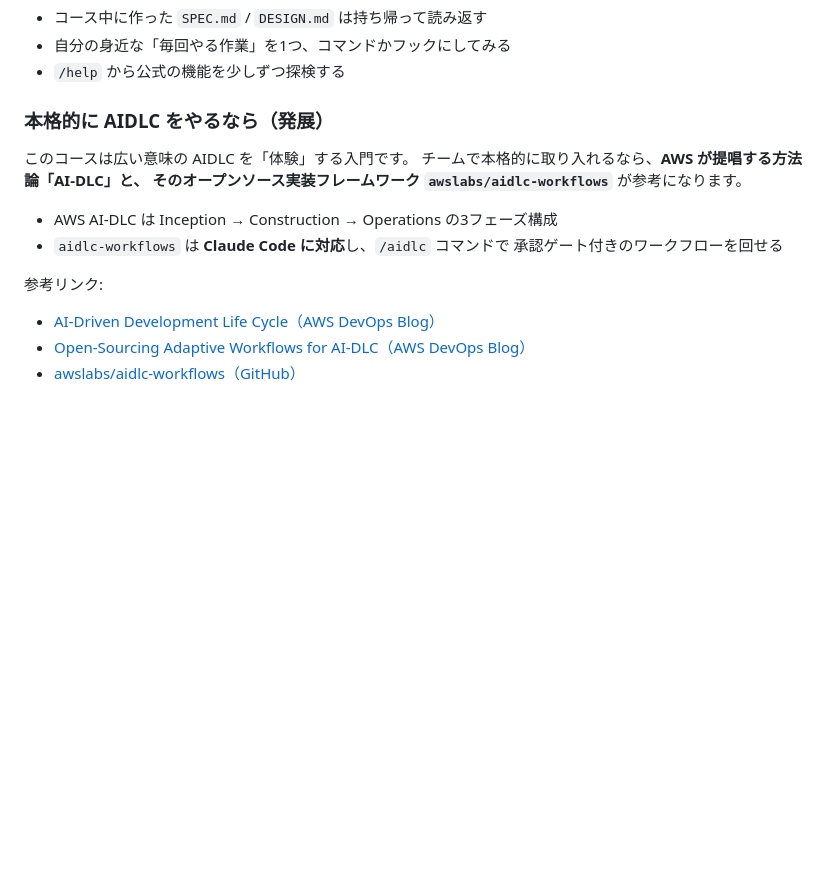
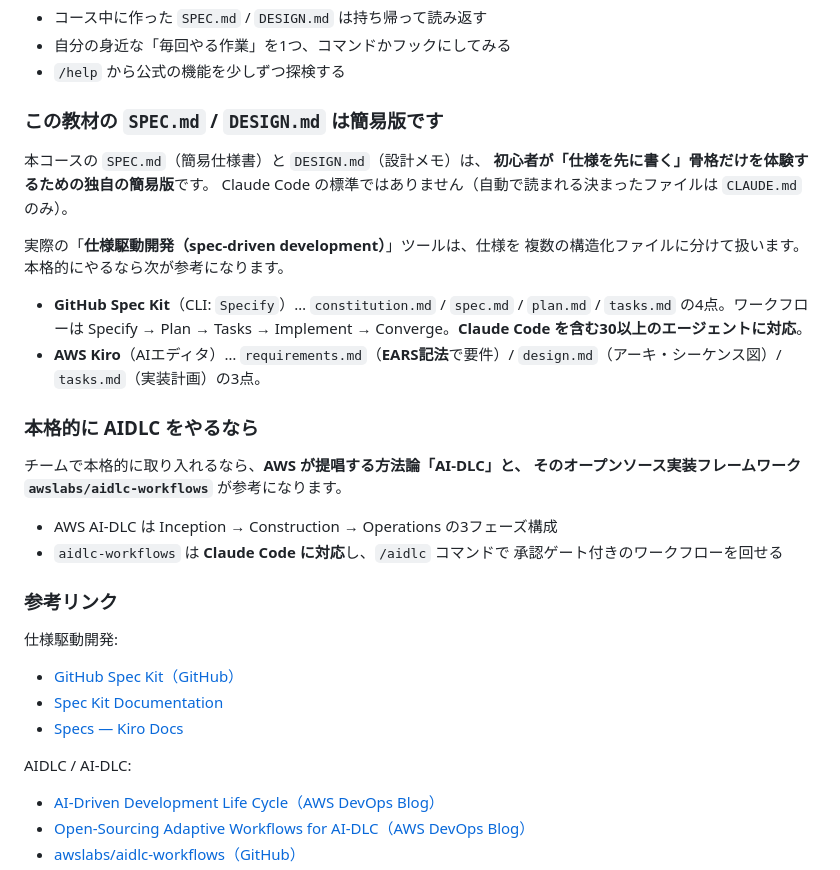
Before and after one commit to moritower/claude-code-handson-202610, a Markdown page: docs/99_appendix.md, the part around the change. Drawn GitHub-style; blank space fills up the shorter version.

Commit message:
Clarify simplified spec documents and add spec-driven development references

```diff
--- a/docs/99_appendix.md
+++ b/docs/99_appendix.md
@@ -46,9 +46,23 @@
 - 自分の身近な「毎回やる作業」を1つ、コマンドかフックにしてみる
 - `/help` から公式の機能を少しずつ探検する
 
-### 本格的に AIDLC をやるなら（発展）
+### この教材の `SPEC.md` / `DESIGN.md` は簡易版です
 
-このコースは広い意味の AIDLC を「体験」する入門です。
+本コースの `SPEC.md`（簡易仕様書）と `DESIGN.md`（設計メモ）は、
+**初心者が「仕様を先に書く」骨格だけを体験するための独自の簡易版**です。
+Claude Code の標準ではありません（自動で読まれる決まったファイルは `CLAUDE.md` のみ）。
+
+実際の「**仕様駆動開発（spec-driven development）**」ツールは、仕様を
+複数の構造化ファイルに分けて扱います。本格的にやるなら次が参考になります。
+
+- **GitHub Spec Kit**（CLI: `Specify`）… `constitution.md` / `spec.md` /
+  `plan.md` / `tasks.md` の4点。ワークフローは Specify → Plan → Tasks →
+  Implement → Converge。**Claude Code を含む30以上のエージェントに対応**。
+- **AWS Kiro**（AIエディタ）… `requirements.md`（**EARS記法**で要件）/
+  `design.md`（アーキ・シーケンス図）/ `tasks.md`（実装計画）の3点。
+
+### 本格的に AIDLC をやるなら
+
 チームで本格的に取り入れるなら、**AWS が提唱する方法論「AI-DLC」**と、
 その**オープンソース実装フレームワーク `awslabs/aidlc-workflows`** が参考になります。
 
@@ -56,8 +70,14 @@
 - `aidlc-workflows` は **Claude Code に対応**し、`/aidlc` コマンドで
   承認ゲート付きのワークフローを回せる
 
-参考リンク:
+### 参考リンク
 
+仕様駆動開発:
+- [GitHub Spec Kit（GitHub）](https://github.com/github/spec-kit)
+- [Spec Kit Documentation](https://github.github.com/spec-kit/)
+- [Specs — Kiro Docs](https://kiro.dev/docs/specs/)
+
+AIDLC / AI-DLC:
 - [AI-Driven Development Life Cycle（AWS DevOps Blog）](https://aws.amazon.com/blogs/devops/ai-driven-development-life-cycle/)
 - [Open-Sourcing Adaptive Workflows for AI-DLC（AWS DevOps Blog）](https://aws.amazon.com/blogs/devops/open-sourcing-adaptive-workflows-for-ai-driven-development-life-cycle-ai-dlc/)
 - [awslabs/aidlc-workflows（GitHub）](https://github.com/awslabs/aidlc-workflows)
```
Also changed, not shown: docs/02_requirements.md (+16 -1 lines).
